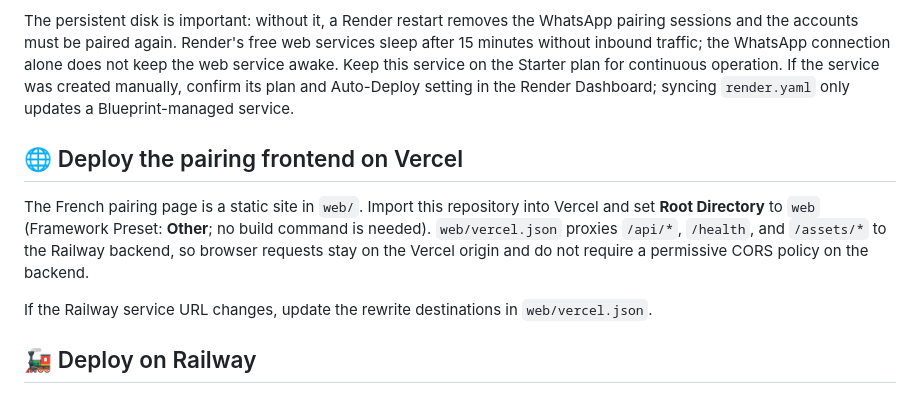
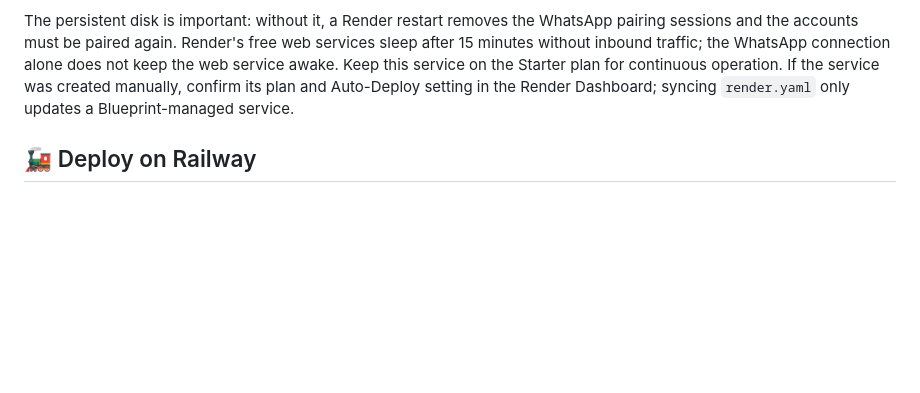
Before and after one commit to Alva-sDev242/dentsu-md-v7, a Markdown page: README.md, the part around the change. GitHub-like rendering; blank space fills up the shorter version.

Commit message:
Remove Vercel deployment instructions

```diff
--- a/README.md
+++ b/README.md
@@ -48,17 +48,6 @@ Starter plan for continuous operation. If the service was created manually,
 confirm its plan and Auto-Deploy setting in the Render Dashboard; syncing
 `render.yaml` only updates a Blueprint-managed service.
 
-## 🌐 Deploy the pairing frontend on Vercel
-
-The French pairing page is a static site in `web/`. Import this repository into
-Vercel and set **Root Directory** to `web` (Framework Preset: **Other**; no build
-command is needed). `web/vercel.json` proxies `/api/*`, `/health`, and
-`/assets/*` to the Railway backend, so browser requests stay on the Vercel
-origin and do not require a permissive CORS policy on the backend.
-
-If the Railway service URL changes, update the rewrite destinations in
-`web/vercel.json`.
-
 ## 🚂 Deploy on Railway
 
 Connect this GitHub repository to Railway and deploy the `main` branch.
```
